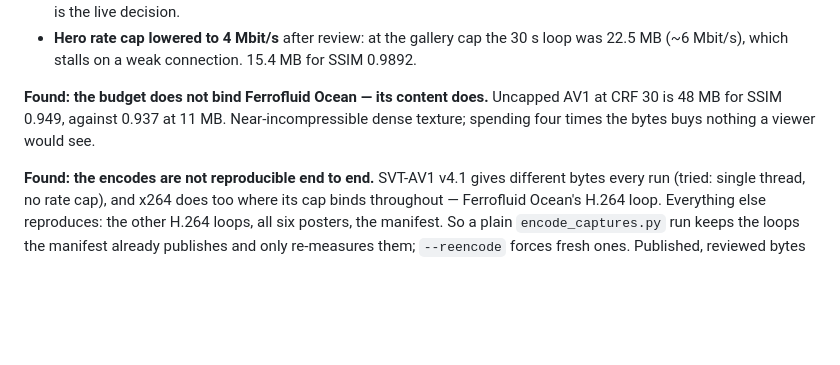
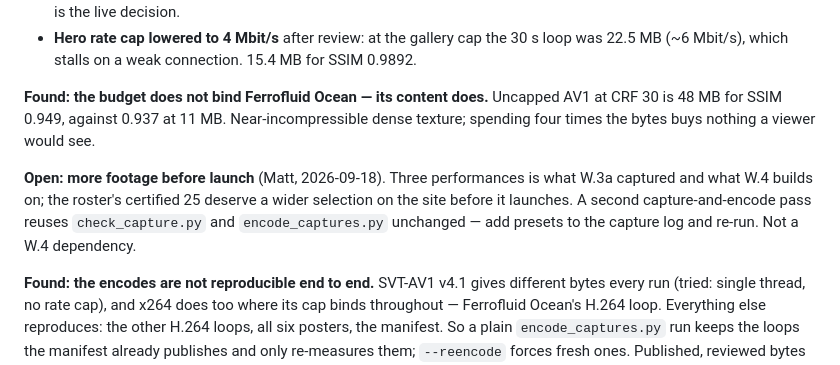
Before and after one commit to hoaxpoet/uzume-site, a Markdown page: docs/planning/WEBSITE_ROADMAP.md, the part around the change. GitHub-like rendering; blank space fills up the shorter version.

```diff
--- a/docs/planning/WEBSITE_ROADMAP.md
+++ b/docs/planning/WEBSITE_ROADMAP.md
@@ -314,6 +314,12 @@ Clear to proceed."
 CRF 30 is 48 MB for SSIM 0.949, against 0.937 at 11 MB. Near-incompressible dense
 texture; spending four times the bytes buys nothing a viewer would see.
 
+**Open: more footage before launch** (Matt, 2026-09-18). Three performances is what W.3a
+captured and what W.4 builds on; the roster's certified 25 deserve a wider selection on
+the site before it launches. A second capture-and-encode pass reuses `check_capture.py`
+and `encode_captures.py` unchanged — add presets to the capture log and re-run. Not a
+W.4 dependency.
+
 **Found: the encodes are not reproducible end to end.** SVT-AV1 v4.1 gives different
 bytes every run (tried: single thread, no rate cap), and x264 does too where its cap
 binds throughout — Ferrofluid Ocean's H.264 loop. Everything else reproduces: the other
```
Also changed, not shown: docs/planning/W.4-prompt.md (+9 -1 lines).
